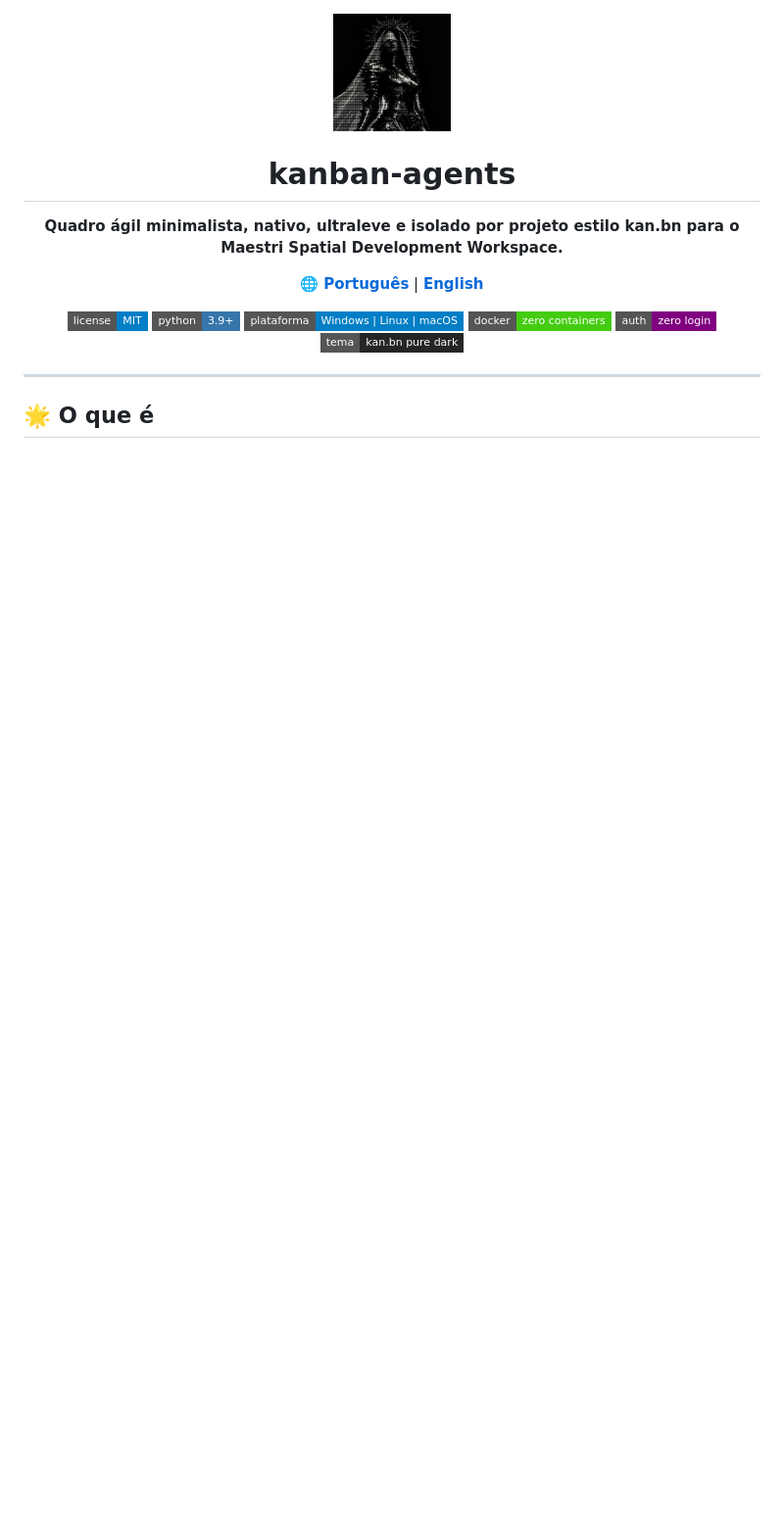
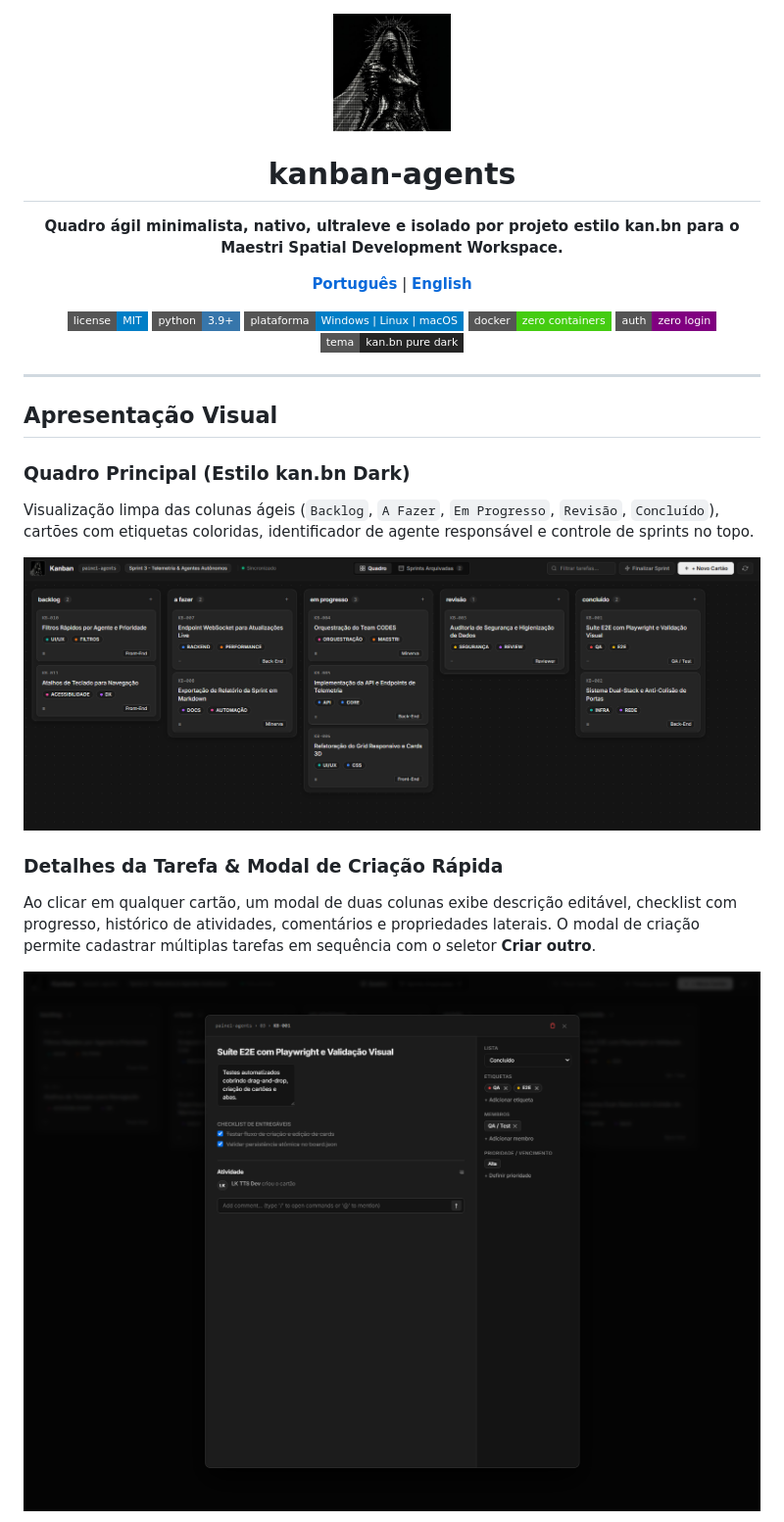
Before and after one commit to lk-feitosa/kanban-agents, a Markdown page: README.md, the part around one of its changes. Shown at 98% size. Drawn GitHub-style; pictures changed too: assets/preview-detalhes.png (added), assets/preview-quadro.png (added); badges without logos; blank space fills up the shorter version.

Commit message:
docs: adicionar apresentacao visual com prints reais e remover emojis do README
Inclui tambem correcao de largura (width: 100%) no campo de descricao do modal de detalhes.

```diff
--- a/README.md
+++ b/README.md
@@ -6,7 +6,7 @@
 
 **Quadro ágil minimalista, nativo, ultraleve e isolado por projeto estilo kan.bn para o Maestri Spatial Development Workspace.**
 
-🌐 **[Português](README.md)** | **[English](README.en.md)**
+**[Português](README.md)** | **[English](README.en.md)**
 
 [![Licença MIT](https://img.shields.io/badge/license-MIT-blue.svg?style=flat-square)](LICENSE)
 [![Python 3.9+](https://img.shields.io/badge/python-3.9+-3776AB.svg?style=flat-square&logo=python&logoColor=white)](https://www.python.org/)
@@ -19,4 +19,19 @@
 
 ---
 
-## 🌟 O que é
+## Apresentação Visual
+
+### Quadro Principal (Estilo kan.bn Dark)
+Visualização limpa das colunas ágeis (`Backlog`, `A Fazer`, `Em Progresso`, `Revisão`, `Concluído`), cartões com etiquetas coloridas, identificador de agente responsável e controle de sprints no topo.
+
+<p align="center">
+  <img src="assets/preview-quadro.png" alt="Kanban Minimalista - Quadro Principal" width="100%" />
+</p>
+
+### Detalhes da Tarefa & Modal de Criação Rápida
+Ao clicar em qualquer cartão, um modal de duas colunas exibe descrição editável, checklist com progresso, histórico de atividades, comentários e propriedades laterais. O modal de criação permite cadastrar múltiplas tarefas em sequência com o seletor **Criar outro**.
+
+<p align="center">
+  <img src="assets/preview-detalhes.png" alt="Kanban Minimalista - Detalhes do Cartão" width="100%" />
+</p>
+
```
Also changed, not shown: other parts of README.md (+35 -28 lines), assets/preview-novo-cartao.png (added), 1 other file.
